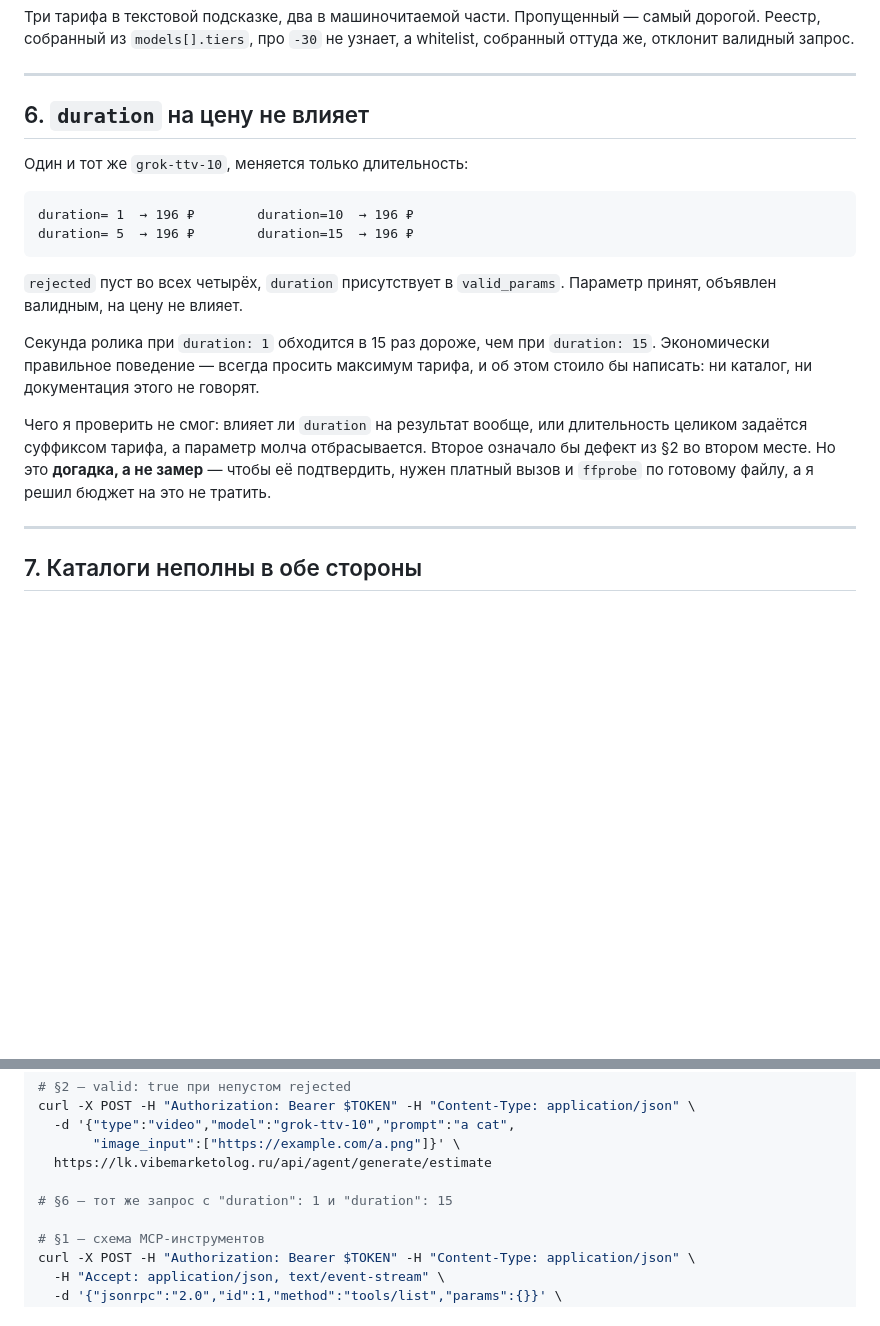
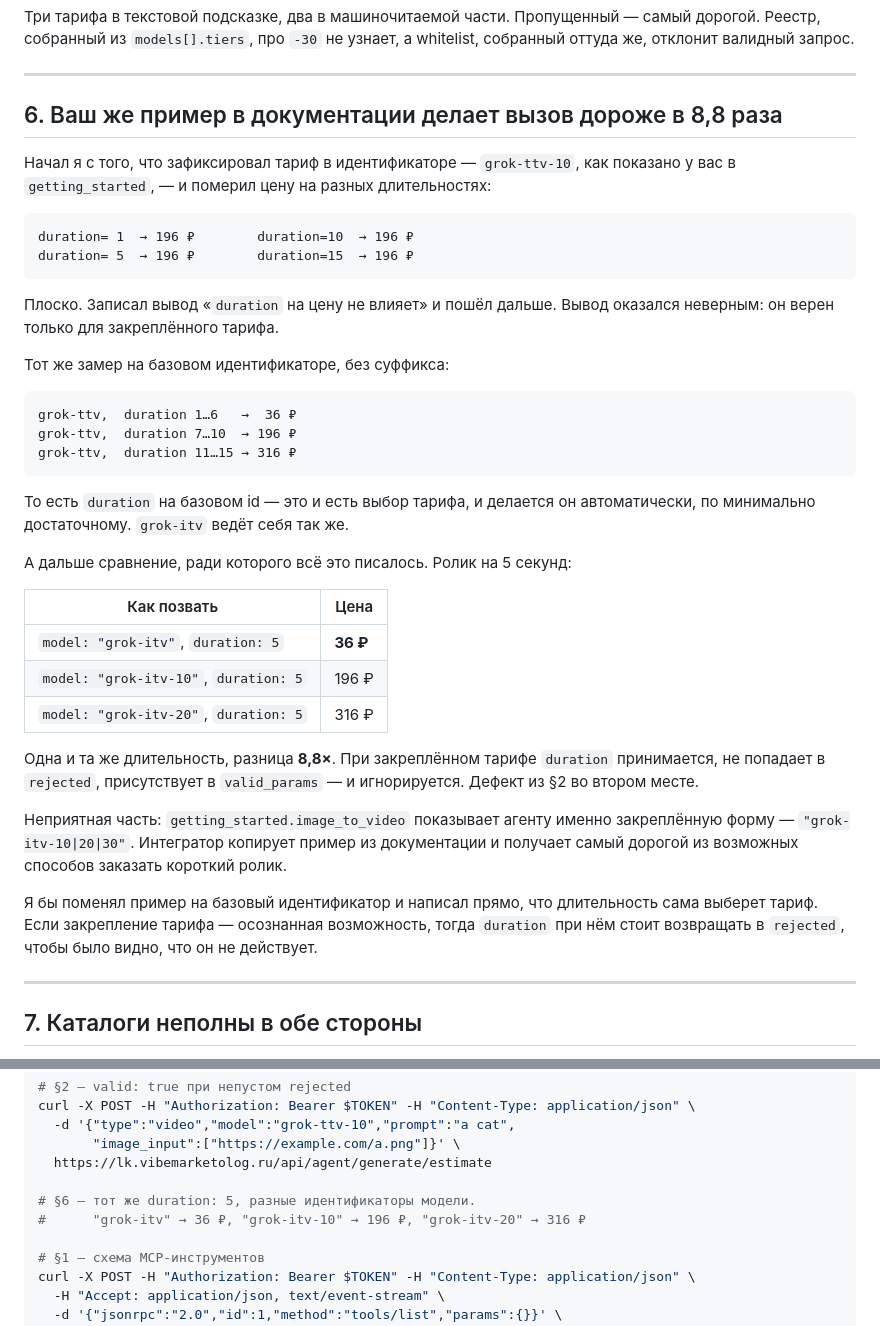
Before and after one commit to ConveningMoon/MAINAGER, a Markdown page: FINDINGS.md, 2 parts joined by grey strips. Rendered like a GitHub page; blank space fills up the shorter version.

Commit message:
correct duration finding: tier is chosen by duration on the base id

````diff
--- a/FINDINGS.md
+++ b/FINDINGS.md
@@ -170,28 +170,51 @@ whitelist, собранный оттуда же, отклонит валидны
 
 ---
 
-## 6. `duration` на цену не влияет
+## 6. Ваш же пример в документации делает вызов дороже в 8,8 раза
 
-Один и тот же `grok-ttv-10`, меняется только длительность:
+Начал я с того, что зафиксировал тариф в идентификаторе — `grok-ttv-10`, как
+показано у вас в `getting_started`, — и померил цену на разных длительностях:
 
 ```
 duration= 1  → 196 ₽        duration=10  → 196 ₽
 duration= 5  → 196 ₽        duration=15  → 196 ₽
 ```
 
-`rejected` пуст во всех четырёх, `duration` присутствует в `valid_params`.
-Параметр принят, объявлен валидным, на цену не влияет.
+Плоско. Записал вывод «`duration` на цену не влияет» и пошёл дальше. Вывод
+оказался неверным: он верен только для закреплённого тарифа.
 
-Секунда ролика при `duration: 1` обходится в 15 раз дороже, чем при
-`duration: 15`. Экономически правильное поведение — всегда просить максимум
-тарифа, и об этом стоило бы написать: ни каталог, ни документация этого не
-говорят.
+Тот же замер на базовом идентификаторе, без суффикса:
 
-Чего я проверить не смог: влияет ли `duration` на результат вообще, или
-длительность целиком задаётся суффиксом тарифа, а параметр молча отбрасывается.
-Второе означало бы дефект из §2 во втором месте. Но это **догадка, а не замер** —
-чтобы её подтвердить, нужен платный вызов и `ffprobe` по готовому файлу, а я
-решил бюджет на это не тратить.
+```
+grok-ttv,  duration 1…6   →  36 ₽
+grok-ttv,  duration 7…10  → 196 ₽
+grok-ttv,  duration 11…15 → 316 ₽
+```
+
+То есть `duration` на базовом id — это и есть выбор тарифа, и делается он
+автоматически, по минимально достаточному. `grok-itv` ведёт себя так же.
+
+А дальше сравнение, ради которого всё это писалось. Ролик на 5 секунд:
+
+| Как позвать | Цена |
+|---|---|
+| `model: "grok-itv"`, `duration: 5` | **36 ₽** |
+| `model: "grok-itv-10"`, `duration: 5` | 196 ₽ |
+| `model: "grok-itv-20"`, `duration: 5` | 316 ₽ |
+
+Одна и та же длительность, разница **8,8×**. При закреплённом тарифе `duration`
+принимается, не попадает в `rejected`, присутствует в `valid_params` — и
+игнорируется. Дефект из §2 во втором месте.
+
+Неприятная часть: `getting_started.image_to_video` показывает агенту именно
+закреплённую форму — `"grok-itv-10|20|30"`. Интегратор копирует пример из
+документации и получает самый дорогой из возможных способов заказать короткий
+ролик.
+
+Я бы поменял пример на базовый идентификатор и написал прямо, что длительность
+сама выберет тариф. Если закрепление тарифа — осознанная возможность, тогда
+`duration` при нём стоит возвращать в `rejected`, чтобы было видно, что он не
+действует.
 
 ---
 
@@ -258,7 +281,8 @@ curl -X POST -H "Authorization: Bearer $TOKEN" -H "Content-Type: application/jso
        "image_input":["https://example.com/a.png"]}' \
   https://lk.vibemarketolog.ru/api/agent/generate/estimate
 
-# §6 — тот же запрос с "duration": 1 и "duration": 15
+# §6 — тот же duration: 5, разные идентификаторы модели.
+#      "grok-itv" → 36 ₽, "grok-itv-10" → 196 ₽, "grok-itv-20" → 316 ₽
 
 # §1 — схема MCP-инструментов
 curl -X POST -H "Authorization: Bearer $TOKEN" -H "Content-Type: application/json" \
````
